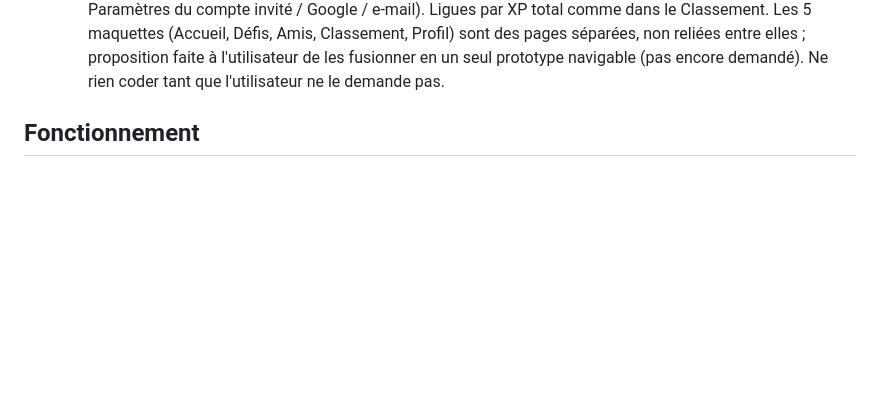
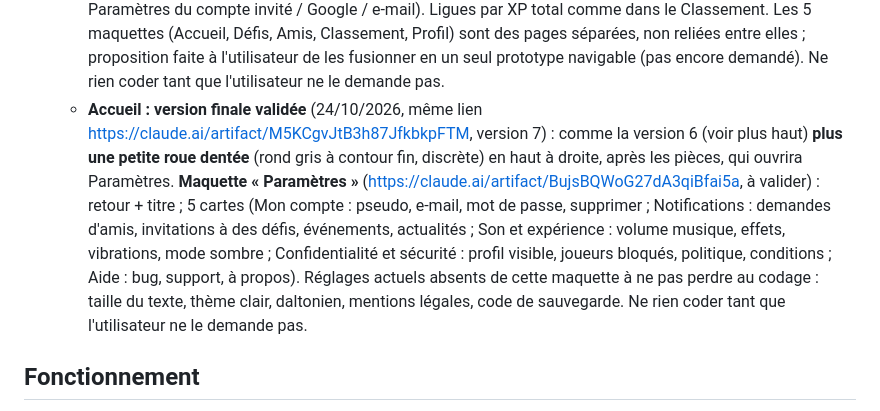
Before and after one commit to jcolomb10-eng/Hitroom, a Markdown page: CLAUDE.md, the part around the change. GitHub-like rendering; blank space fills up the shorter version.

Commit message:
Notes: accueil final validé (roue dentée), maquette Paramètres
Co-Authored-By: Claude Sonnet 5.5 <noreply@anthropic.com>
Claude-Session: https://claude.ai/code/session_01YUjqu4aJrSFURBi2X6mYfA

```diff
--- a/CLAUDE.md
+++ b/CLAUDE.md
@@ -26,6 +26,7 @@ Propriétaire : jcolomb10-eng (jcolomb10@gmail.com), qui a aussi Prixy. Utilisat
    - **Maquette validée « Amis »** (24/10/2026) : https://claude.ai/artifact/TDr4RxC3TSkArmAzwobcsg (version 4). En-tête (surtitre « TA COMMUNAUTÉ », titre, « N en ligne » en vert) + bouton rose « Ajouter un ami » qui replie/déplie le panneau ; panneau : mon code ami (6 caractères) + Copier, champ pour le code d'un autre joueur + Ajouter ; **Demandes reçues** (carte sur 2 lignes, nom et texte entiers, boutons Accepter rose / Refuser discret de même largeur) ; **Mes amis** (avatar avec pastille, pseudo, statut court **En ligne / En partie / Hors ligne**, vert pour en ligne seulement ; bouton « Inviter à jouer » pour les amis en ligne). « Inviter à jouer » → feuille à 2 choix : **Inviter dans un salon privé** (catégorie, 5/10/15 manches, créer le salon + inviter, code du salon, Aller dans le salon) et **Inviter à une partie** (mode **Multijoueur** ou **Duel 1 contre 1** + catégorie pour le duel, Envoyer l'invitation). À reprendre dans le code existant (`v-friends`, `friendList`, `friendAct`, `invite`) sans changer le serveur ; le bouton « Rejoindre » d'un ami en partie existe aujourd'hui et n'est pas dans la maquette (à décider au codage). **Ne rien coder tant que l'utilisateur ne le demande pas.**
    - **Maquette validée « Classement »** (24/10/2026) : https://claude.ai/artifact/VFb9smDspSryZTrcRVAnQR (version 1). En-tête (surtitre « LES MEILLEURS JOUEURS », titre, rappel : « Reset dans 3 j 4 h » / « Depuis le début ») + onglets **Hebdomadaire / Général** ; **podium** des 3 premiers (ordre 2-1-3, couronne dorée et contour rose pour le 1er) ; liste dès la 4e place (rang, avatar, pseudo, ligue en pastille de couleur, XP) ; légende des **7 ligues** (Bronze, Argent, Or, Platine, Diamant, Maître, Grand Maître : étiquette liée à l'**XP total**, pas à des points de rang) ; **carte « ma position »** fixe au-dessus de la barre du bas (rang, XP, points qui manquent pour dépasser le joueur du dessus). À reprendre dans le code existant (`/api/board`) : l'onglet Hebdomadaire et les ligues par XP demanderont du serveur (à décider au codage, l'utilisateur ayant dit « plus de système de rangs »). Ne rien coder tant que l'utilisateur ne le demande pas.
    - **Maquette validée « Profil »** (24/10/2026) : https://claude.ai/artifact/JhdqZD9Pzkb6jNGzxRGcRf (version 1). Carte d'identité (avatar avec crayon rose, pseudo, pastilles « Ligue Or » et « Niv. 14 », bouton **Modifier le profil** → fenêtre pseudo + 8 avatars + Enregistrer, XP totale et barre vers la ligue suivante) ; 4 statistiques (parties, victoires, taux de réussite, meilleur score) ; **Mes succès** (6 badges puis « Voir tous les succès (12) », débloqués avec coche verte, verrouillés grisés, toucher = objectif) ; **Activité récente** (mode, catégorie, résultat, score) ; **Paramètres** (Modifier le pseudo, Changer l'avatar, Notifications avec interrupteurs, Paramètres du compte invité / Google / e-mail). Ligues par XP total comme dans le Classement. Les 5 maquettes (Accueil, Défis, Amis, Classement, Profil) sont des pages séparées, non reliées entre elles ; proposition faite à l'utilisateur de les fusionner en un seul prototype navigable (pas encore demandé). Ne rien coder tant que l'utilisateur ne le demande pas.
+   - **Accueil : version finale validée** (24/10/2026, même lien https://claude.ai/artifact/M5KCgvJtB3h87JfkbkpFTM, version 7) : comme la version 6 (voir plus haut) **plus une petite roue dentée** (rond gris à contour fin, discrète) en haut à droite, après les pièces, qui ouvrira Paramètres. **Maquette « Paramètres »** (https://claude.ai/artifact/BujsBQWoG27dA3qiBfai5a, à valider) : retour + titre ; 5 cartes (Mon compte : pseudo, e-mail, mot de passe, supprimer ; Notifications : demandes d'amis, invitations à des défis, événements, actualités ; Son et expérience : volume musique, effets, vibrations, mode sombre ; Confidentialité et sécurité : profil visible, joueurs bloqués, politique, conditions ; Aide : bug, support, à propos). Réglages actuels absents de cette maquette à ne pas perdre au codage : taille du texte, thème clair, daltonien, mentions légales, code de sauvegarde. Ne rien coder tant que l'utilisateur ne le demande pas.
 
 ## Fonctionnement
 
```
